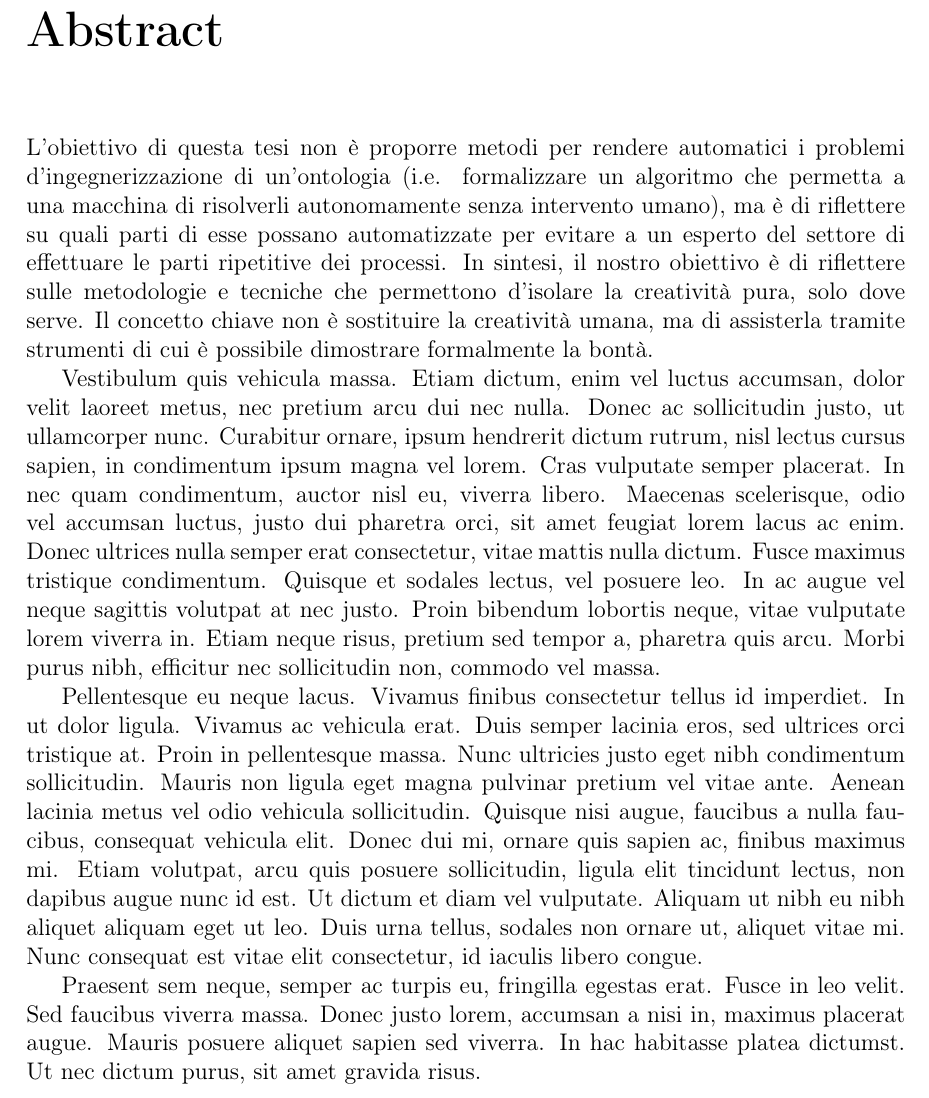
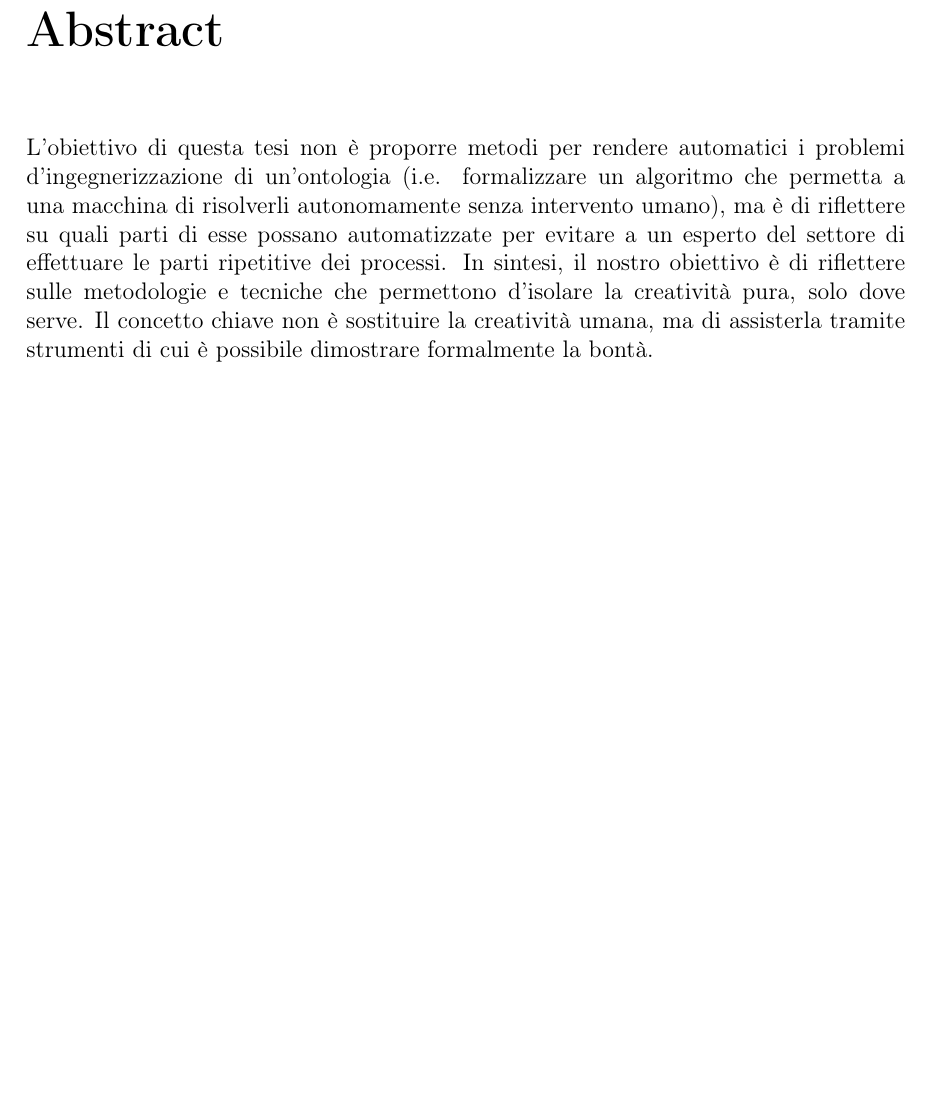
Before and after one commit to laurelled/types-and-ontologies, a LaTeX thesis (tesi/thesis.tex, which reads tesi/head/abstract.tex): part of page 3 of 25, cut so that both start at the same text, the shorter picture padded with empty space. Compiled offline with pdfLaTeX.

Commit message:
rimosso testo placeholder

```diff
--- a/tesi/head/abstract.tex
+++ b/tesi/head/abstract.tex
@@ -1,9 +1,3 @@
 \chapter*{Abstract}
 
 L'obiettivo di questa tesi non è proporre metodi per rendere automatici i problemi d'ingegnerizzazione di un'ontologia (i.e. formalizzare un algoritmo che permetta a una macchina di risolverli autonomamente senza intervento umano), ma è di riflettere su quali parti di esse possano automatizzate per evitare a un esperto del settore di effettuare le parti ripetitive dei processi. In sintesi, il nostro obiettivo è di riflettere sulle metodologie e tecniche che permettono d'isolare la creatività pura, solo dove serve. Il concetto chiave non è sostituire la creatività umana, ma di assisterla tramite strumenti di cui è possibile dimostrare formalmente la bontà.
-
-Vestibulum quis vehicula massa. Etiam dictum, enim vel luctus accumsan, dolor velit laoreet metus, nec pretium arcu dui nec nulla. Donec ac sollicitudin justo, ut ullamcorper nunc. Curabitur ornare, ipsum hendrerit dictum rutrum, nisl lectus cursus sapien, in condimentum ipsum magna vel lorem. Cras vulputate semper placerat. In nec quam condimentum, auctor nisl eu, viverra libero. Maecenas scelerisque, odio vel accumsan luctus, justo dui pharetra orci, sit amet feugiat lorem lacus ac enim. Donec ultrices nulla semper erat consectetur, vitae mattis nulla dictum. Fusce maximus tristique condimentum. Quisque et sodales lectus, vel posuere leo. In ac augue vel neque sagittis volutpat at nec justo. Proin bibendum lobortis neque, vitae vulputate lorem viverra in. Etiam neque risus, pretium sed tempor a, pharetra quis arcu. Morbi purus nibh, efficitur nec sollicitudin non, commodo vel massa.
-
-Pellentesque eu neque lacus. Vivamus finibus consectetur tellus id imperdiet. In ut dolor ligula. Vivamus ac vehicula erat. Duis semper lacinia eros, sed ultrices orci tristique at. Proin in pellentesque massa. Nunc ultricies justo eget nibh condimentum sollicitudin. Mauris non ligula eget magna pulvinar pretium vel vitae ante. Aenean lacinia metus vel odio vehicula sollicitudin. Quisque nisi augue, faucibus a nulla faucibus, consequat vehicula elit. Donec dui mi, ornare quis sapien ac, finibus maximus mi. Etiam volutpat, arcu quis posuere sollicitudin, ligula elit tincidunt lectus, non dapibus augue nunc id est. Ut dictum et diam vel vulputate. Aliquam ut nibh eu nibh aliquet aliquam eget ut leo. Duis urna tellus, sodales non ornare ut, aliquet vitae mi. Nunc consequat est vitae elit consectetur, id iaculis libero congue.
-
-Praesent sem neque, semper ac turpis eu, fringilla egestas erat. Fusce in leo velit. Sed faucibus viverra massa. Donec justo lorem, accumsan a nisi in, maximus placerat augue. Mauris posuere aliquet sapien sed viverra. In hac habitasse platea dictumst. Ut nec dictum purus, sit amet gravida risus.
```
